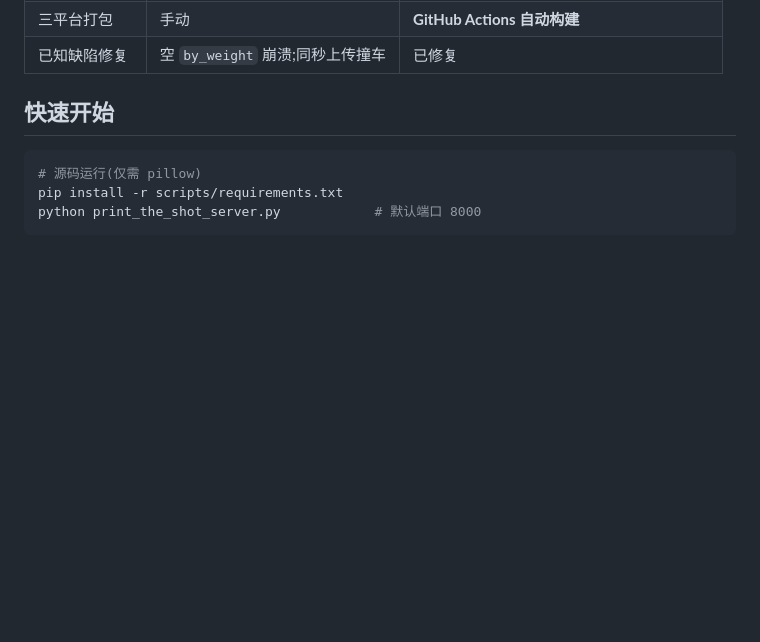
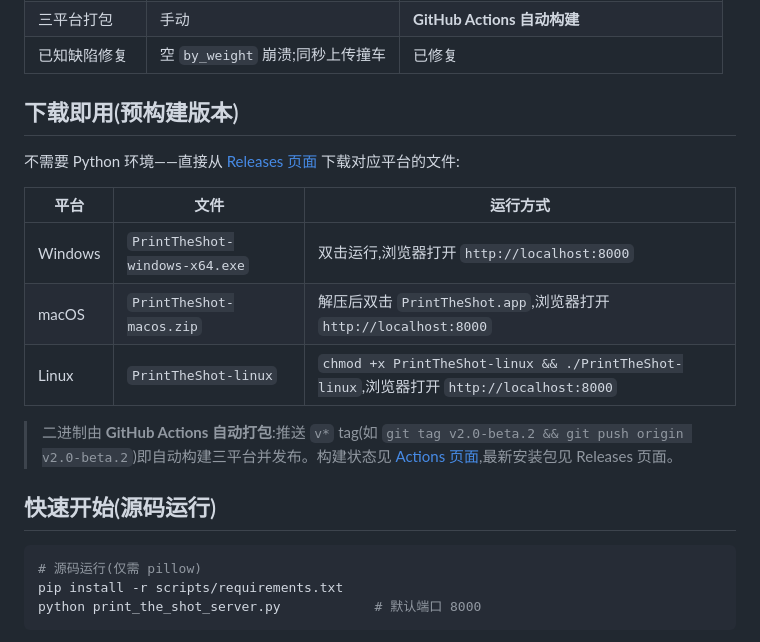
Before and after one commit to Sofronio/DecentEspressoPrintTheShot-beta, a Markdown page: README_zh.md, the part around the change. Rendered like a GitHub page; blank space fills up the shorter version.

````diff
--- a/README_zh.md
+++ b/README_zh.md
@@ -36,7 +36,19 @@ DECENT 咖啡机冲泡数据打印服务器的**轻量重构版**。兼容原版
 | 三平台打包 | 手动 | **GitHub Actions 自动构建** |
 | 已知缺陷修复 | 空 `by_weight` 崩溃;同秒上传撞车 | 已修复 |
 
-## 快速开始
+## 下载即用(预构建版本)
+
+不需要 Python 环境——直接从 [Releases 页面](https://github.com/Sofronio/DecentEspressoPrintTheShot-beta/releases) 下载对应平台的文件:
+
+| 平台 | 文件 | 运行方式 |
+|---|---|---|
+| Windows | `PrintTheShot-windows-x64.exe` | 双击运行,浏览器打开 `http://localhost:8000` |
+| macOS | `PrintTheShot-macos.zip` | 解压后双击 `PrintTheShot.app`,浏览器打开 `http://localhost:8000` |
+| Linux | `PrintTheShot-linux` | `chmod +x PrintTheShot-linux && ./PrintTheShot-linux`,浏览器打开 `http://localhost:8000` |
+
+> 二进制由 **GitHub Actions 自动打包**:推送 `v*` tag(如 `git tag v2.0-beta.2 && git push origin v2.0-beta.2`)即自动构建三平台并发布。构建状态见 [Actions 页面](https://github.com/Sofronio/DecentEspressoPrintTheShot-beta/actions),最新安装包见 Releases 页面。
+
+## 快速开始(源码运行)
 
 ```bash
 # 源码运行(仅需 pillow)
````
Also changed, not shown: README.md (+13 -1 lines).
